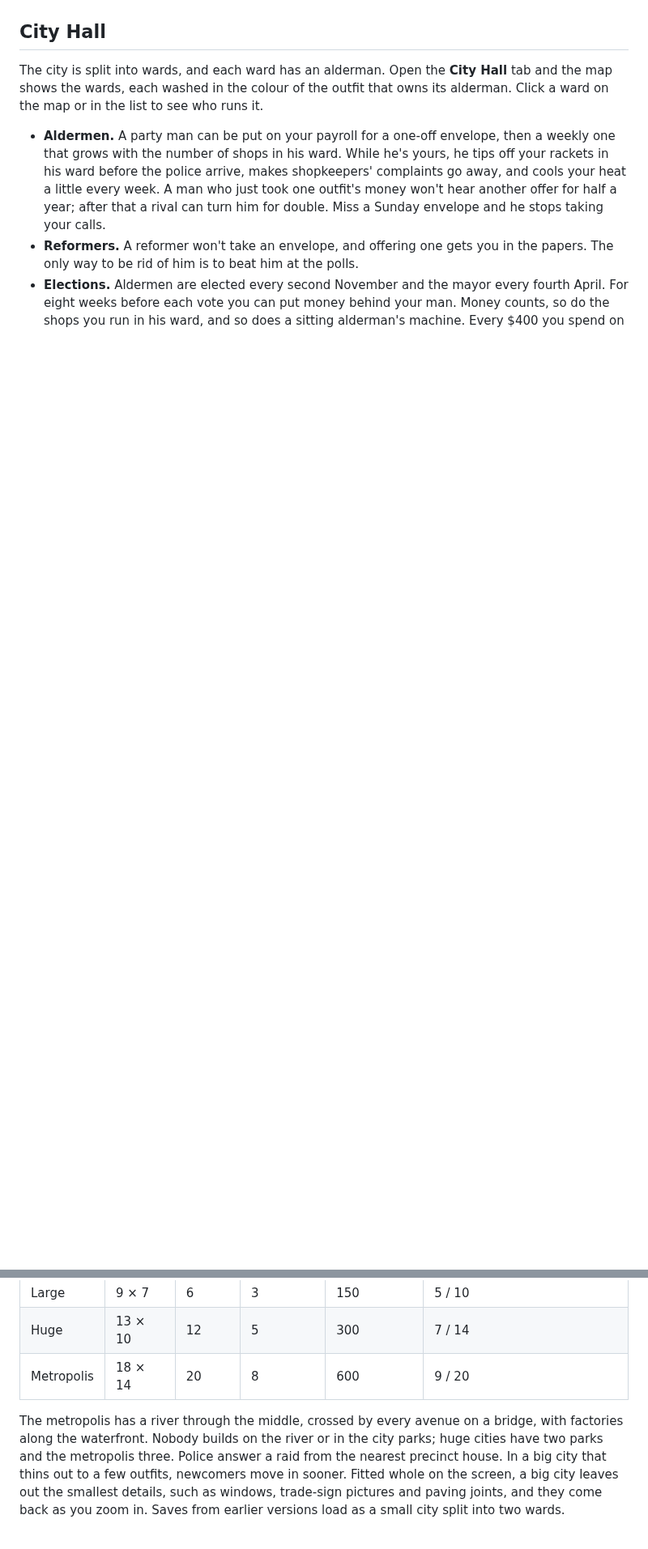
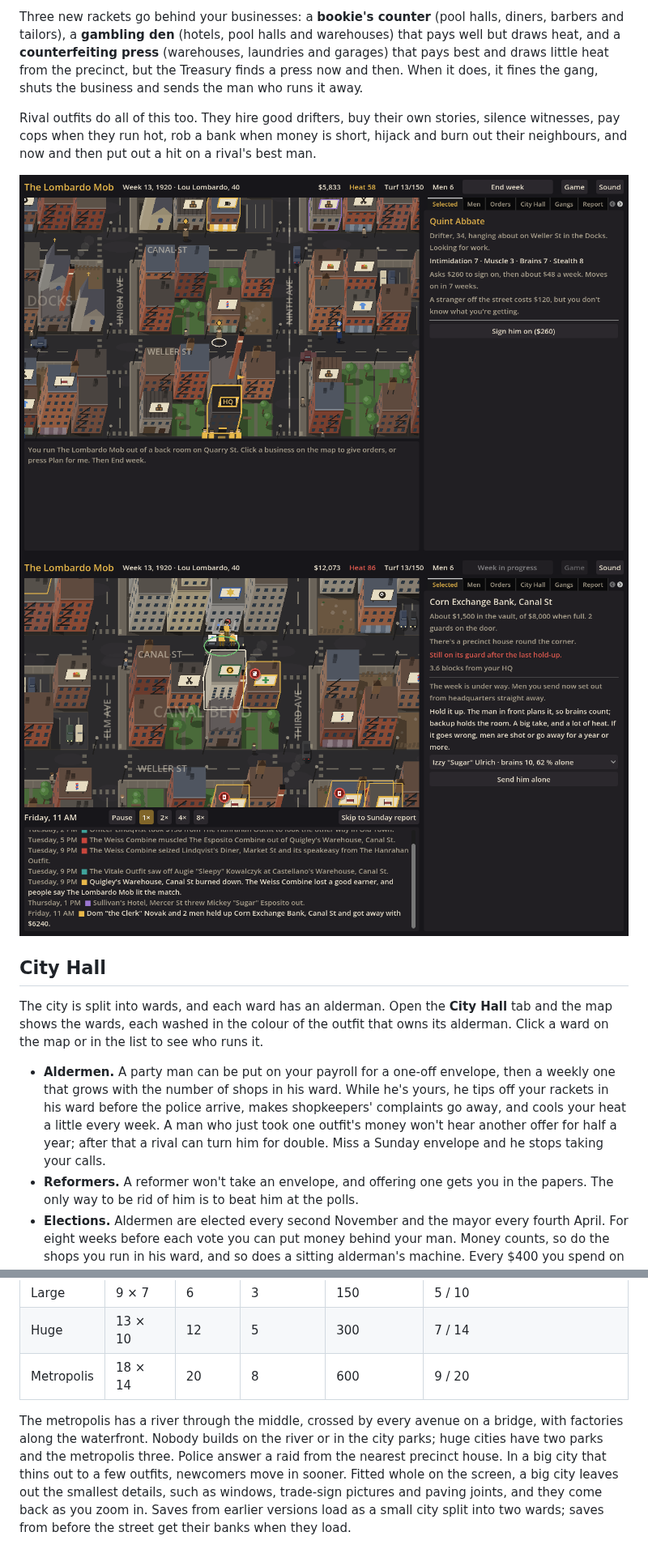
Before and after one commit to camilobell1987-glitch/dry-town, a Markdown page: README.md, 2 parts joined by grey strips. Shown at 81% size. Drawn GitHub-style; pictures changed too: docs/screenshots/bank-job.png (added), docs/screenshots/street.png (added); blank space fills up the shorter version.

```diff
--- a/README.md
+++ b/README.md
@@ -38,3 +55,9 @@ dotnet run --project sim -- soak --seeds 40 --years 10 --size Large   # Small, M
+Three new rackets go behind your businesses: a **bookie's counter** (pool halls, diners, barbers and tailors), a **gambling den** (hotels, pool halls and warehouses) that pays well but draws heat, and a **counterfeiting press** (warehouses, laundries and garages) that pays best and draws little heat from the precinct, but the Treasury finds a press now and then. When it does, it fines the gang, shuts the business and sends the man who runs it away.
+
+Rival outfits do all of this too. They hire good drifters, buy their own stories, silence witnesses, pay cops when they run hot, rob a bank when money is short, hijack and burn out their neighbours, and now and then put out a hit on a rival's best man.
+
+![A drifter looking for work](docs/screenshots/street.png)
+![Hold-up at the bank](docs/screenshots/bank-job.png)
 
 ## City Hall
 
@@ -61,7 +84,7 @@ Rival outfits play too. They buy the alderman where they do most of their busine
 | Huge | 13 × 10 | 12 | 5 | 300 | 7 / 14 |
 | Metropolis | 18 × 14 | 20 | 8 | 600 | 9 / 20 |
 
-The metropolis has a river through the middle, crossed by every avenue on a bridge, with factories along the waterfront. Nobody builds on the river or in the city parks; huge cities have two parks and the metropolis three. Police answer a raid from the nearest precinct house. In a big city that thins out to a few outfits, newcomers move in sooner. Fitted whole on the screen, a big city leaves out the smallest details, such as windows, trade-sign pictures and paving joints, and they come back as you zoom in. Saves from earlier versions load as a small city split into two wards.
+The metropolis has a river through the middle, crossed by every avenue on a bridge, with factories along the waterfront. Nobody builds on the river or in the city parks; huge cities have two parks and the metropolis three. Police answer a raid from the nearest precinct house. In a big city that thins out to a few outfits, newcomers move in sooner. Fitted whole on the screen, a big city leaves out the smallest details, such as windows, trade-sign pictures and paving joints, and they come back as you zoom in. Saves from earlier versions load as a small city split into two wards; saves from before the street get their banks when they load.
 
 ![A large city](docs/screenshots/large-city.png)
 ![A huge city, all of it on screen](docs/screenshots/huge-city.png)
```
Also changed, not shown: other parts of README.md (+27 -9 lines), docs/screenshots/planning.png, 10 other files.
